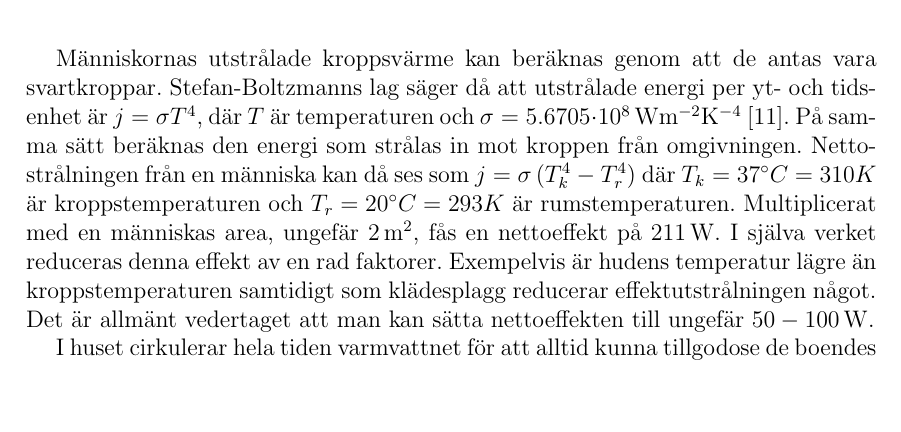
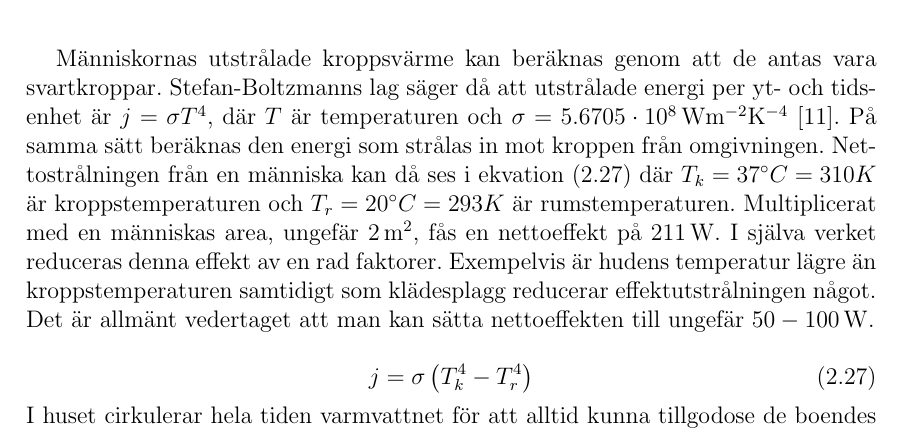
Before and after one commit to danstaby/stabilisera-temperatur, a LaTeX document (report/report.tex, which reads report/sections/constantsources.tex): part of page 13 of 26, cut so that both start at the same text, the shorter picture padded with empty space. Compiled offline with pdfLaTeX.

Commit message:
Fixed equation in constantsources

```diff
--- a/report/sections/constantsources.tex
+++ b/report/sections/constantsources.tex
@@ -4,8 +4,13 @@ En del av energiflödena är relativt konstanta sett till en längre tidsperiod.
 
 Väldigt liten del av den energi som förbrukas i en elektrisk apparat blir till något annat än värme. Därför låter vi det energiflödet motsvaras av fastighetens energiförbrukning. Den kan läsas av kontinuerligt och på så sätt reglera aktivt tillförd energi\footnote{Aktivt tillförd energi: Den energitillförsel som kan regleras och tillförs via radiatorerna.}.
 
-Människornas utstrålade kroppsvärme kan beräknas genom att de antas vara svartkroppar. Stefan-Boltzmanns lag säger då att utstrålade energi per yt- och tidsenhet är $j=\sigma T^4$, där $T$ är temperaturen och $\sigma=\unit[5.6705\cdot 10^8]{Wm^{-2}K^{-4}}$ \cite{physicshandbook}. På samma sätt beräknas den energi som strålas in mot kroppen från omgivningen. Nettostrålningen från en människa kan då ses som $j=\sigma \left( T_k^4 - T_r^4 \right)$ där $T_k=37^{\circ}C=310K$ är kroppstemperaturen och $T_r=20^{\circ}C=293K$ är rumstemperaturen. Multiplicerat med en människas area, ungefär $\unit[2]{m^2}$, fås en nettoeffekt på $\unit[211]{W}$. I själva verket reduceras denna effekt av en rad faktorer. Exempelvis är hudens temperatur lägre än kroppstemperaturen samtidigt som klädesplagg reducerar effektutstrålningen något. Det är allmänt vedertaget att man kan sätta nettoeffekten till ungefär $\unit[50-100]{W}$.
+Människornas utstrålade kroppsvärme kan beräknas genom att de antas vara svartkroppar. Stefan-Boltzmanns lag säger då att utstrålade energi per yt- och tidsenhet är $j=\sigma T^4$, där $T$ är temperaturen och $\sigma=\unit[5.6705\cdot 10^8]{Wm^{-2}K^{-4}}$ \cite{physicshandbook}. På samma sätt beräknas den energi som strålas in mot kroppen från omgivningen. Nettostrålningen från en människa kan då ses i ekvation \eqref{eq:constantsources:stefan} där $T_k=37^{\circ}C=310K$ är kroppstemperaturen och $T_r=20^{\circ}C=293K$ är rumstemperaturen. Multiplicerat med en människas area, ungefär $\unit[2]{m^2}$, fås en nettoeffekt på $\unit[211]{W}$. I själva verket reduceras denna effekt av en rad faktorer. Exempelvis är hudens temperatur lägre än kroppstemperaturen samtidigt som klädesplagg reducerar effektutstrålningen något. Det är allmänt vedertaget att man kan sätta nettoeffekten till ungefär $\unit[50-100]{W}$.
 
+\begin{equation}
+\label{eq:constantsources:stefan}
+j=\sigma \left( T_k^4 - T_r^4 \right)
+\end{equation}
+\noindent
 I huset cirkulerar hela tiden varmvattnet för att alltid kunna tillgodose de boendes behov av varmvatten utan dröjsmål. Efter en tur i systemet sjunker temperaturen på varmvattenet med tre grader. Detta motsvarar en energitillförsel till fastigheten på \textcolor{red}{??} $\unit[]{W}$.
 
 Grunden huset står på har en randtemperatur på ungefär $6^{\circ}\mbox{C}$ från marken. Den kan antas vara konstant då huset grund ligger en bit ned under marken. Enligt SLU, Sveriges Lantbruksuniversitet, kan marktemperaturen antas vara konstant från $\unit[1,6]{m}$ under markytan \cite{SLU}. Deras data kommer från Uppsala vilket borde vara jämförbart med Göteborg. Huset står på en grund som består av ett luftgap och sedan $\unit[0,25]{m}$ betong. Längst ned i huset finns en källare som är ouppvärmd \textcolor{red}{??}. Det energiläckage som då blir genom husets grund ned i marken kan beräknas uppgå till \textcolor{red}{??} $\unit[]{W}$.
```
